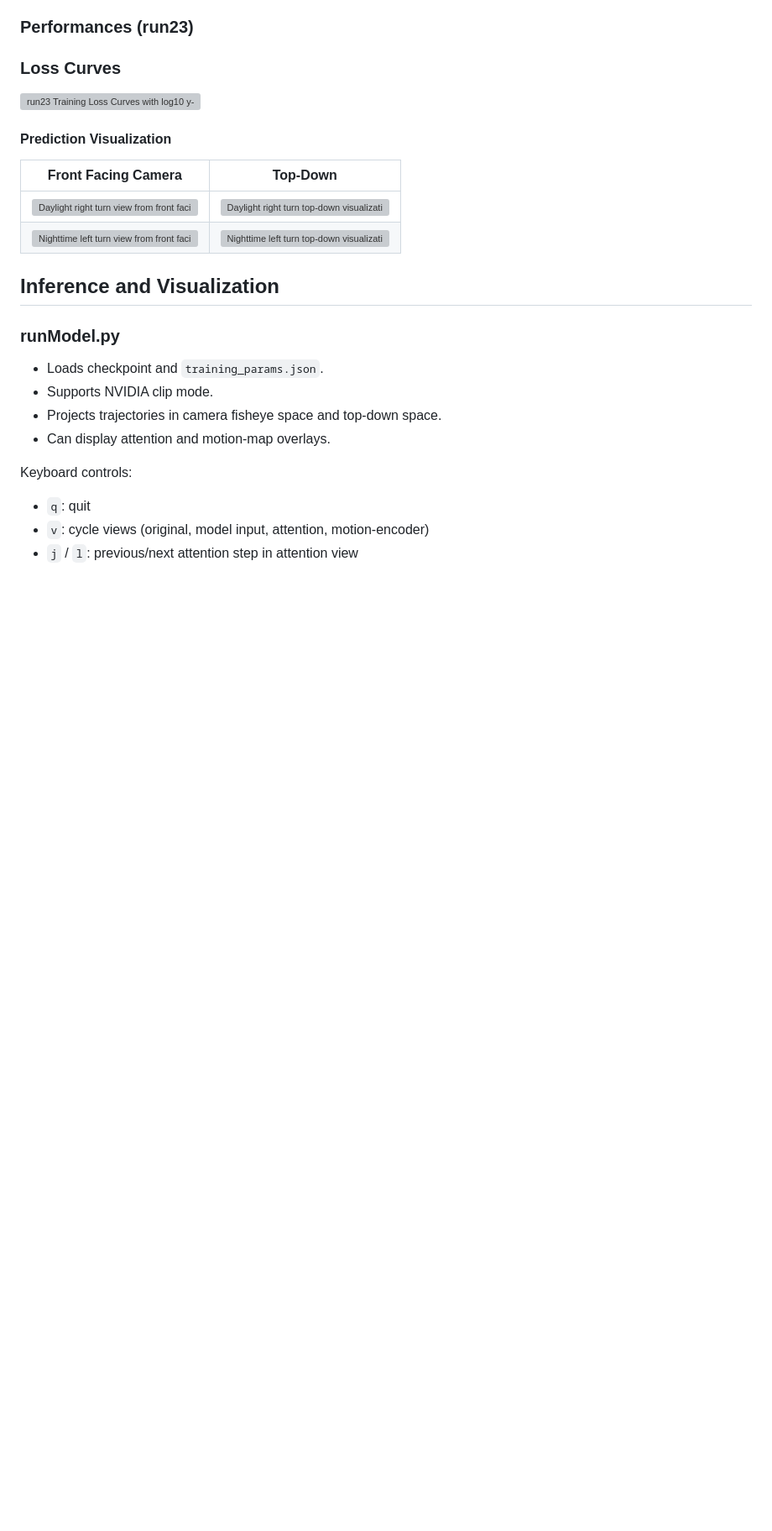
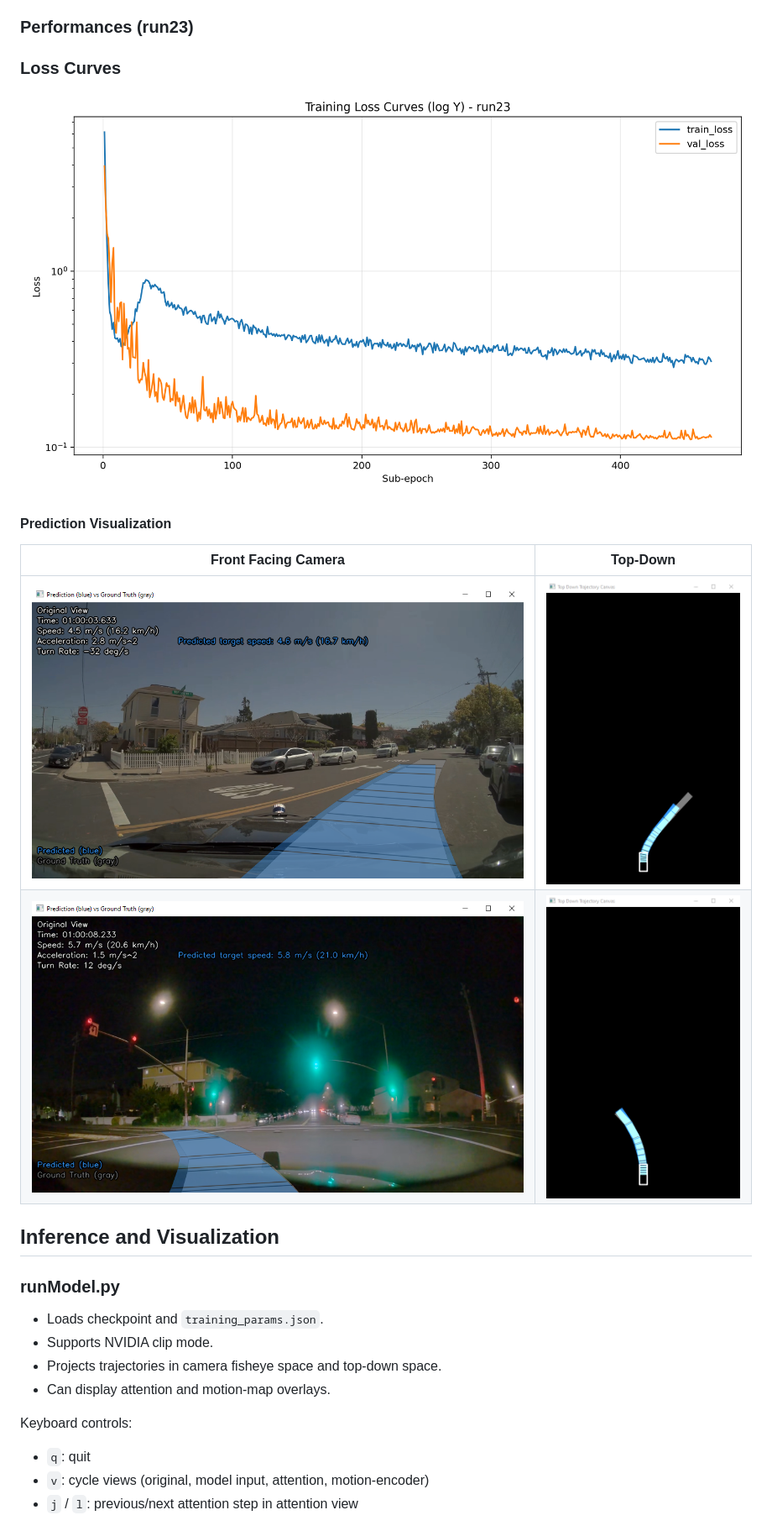
Before and after one commit to TheAypisamFpv/Autopilot, a Markdown page: README.md, the part around one of its changes. Shown at 84% size. GitHub-like rendering; blank space fills up the shorter version; grey boxes are pictures that could not be loaded.

Commit message:
Fix image path separators in README.md
Corrected file path separators in image links for consistency.

```diff
--- a/README.md
+++ b/README.md
@@ -137,14 +137,14 @@ From `training/run23/training_params.json`:
 ### Performances (run23)
 
 ### Loss Curves
-![run23 Training Loss Curves with log10 y-axis](images\visualization\run23_lossLog10y.png)
+![run23 Training Loss Curves with log10 y-axis](images/visualization/run23_lossLog10y.png)
 
 #### Prediction Visualization
 
 | Front Facing Camera | Top-Down |
 |:---:|:---:|
-| ![Daylight right turn view from front facing camera](images\visualization\NVIDIA_viz\Day-Right_Turn_Intersection_CamView.png) | ![Daylight right turn top-down visualization](images\visualization\NVIDIA_viz\Day-Right_Turn_Intersection_TopDownView.png) |
-| ![Nighttime left turn view from front facing camera](images\visualization\NVIDIA_viz\Night-Left_Turn_Intersection_CamView.png) | ![Nighttime left turn top-down visualization](images\visualization\NVIDIA_viz\Night-Left_Turn_Intersection_TopDownView.png) |
+| ![Daylight right turn view from front facing camera](images/visualization/NVIDIA_viz/Day-Right_Turn_Intersection_CamView.png) | ![Daylight right turn top-down visualization](images/visualization/NVIDIA_viz/Day-Right_Turn_Intersection_TopDownView.png) |
+| ![Nighttime left turn view from front facing camera](images/visualization/NVIDIA_viz/Night-Left_Turn_Intersection_CamView.png) | ![Nighttime left turn top-down visualization](images/visualization/NVIDIA_viz/Night-Left_Turn_Intersection_TopDownView.png) |
 
 ## Inference and Visualization
 
```
Also changed, not shown: other parts of README.md (+1 -1 lines).
